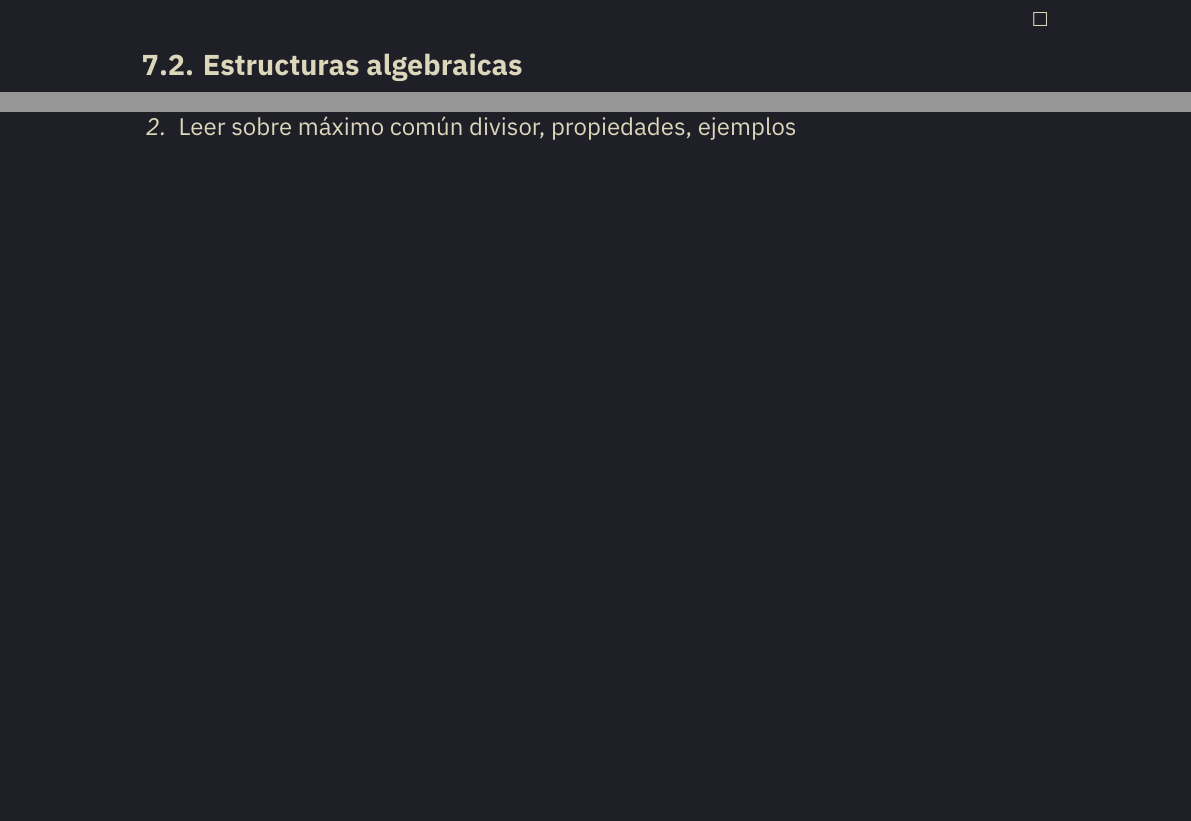
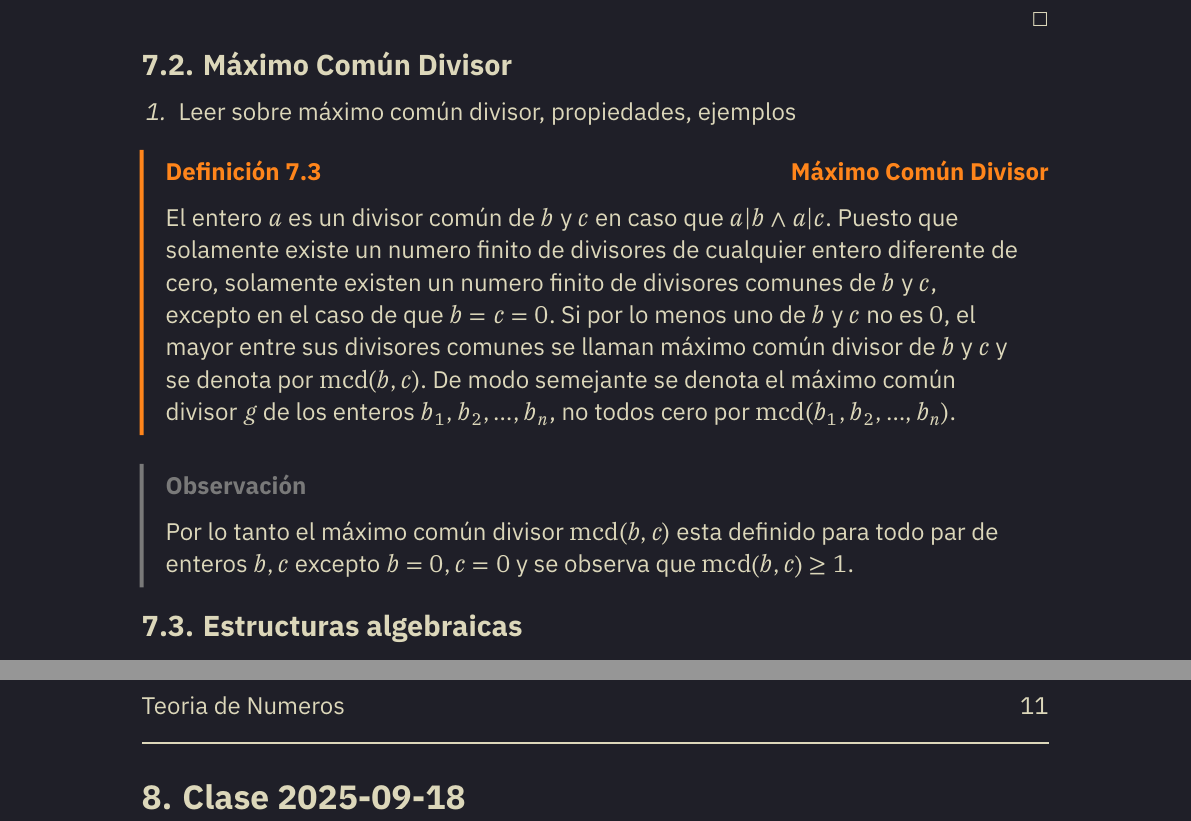
Before and after one commit to nihilc/notebook, a Typst document (s2/teoria_de_numeros/notebook.typ, which reads s2/teoria_de_numeros/section/2025-09-15.typ): two parts of page 10 of 10 before the commit and two parts of pages 10 and 11 of 11 after it, joined at a grey line, cut so that both start at the same text, the shorter picture padded with empty space. The pictures show the PDF file s2/teoria_de_numeros/notebook.pdf that the author committed with the source.

Commit message:
sync teoria_de_numeros

```diff
--- a/s2/teoria_de_numeros/section/2025-09-15.typ
+++ b/s2/teoria_de_numeros/section/2025-09-15.typ
@@ -71,6 +71,16 @@
       $ b m = a m x ==> b = a x ==> a|b $
     ]
   ]
+
+== Máximo Común Divisor
+
++ Leer sobre máximo común divisor, propiedades, ejemplos
+
+#definition[Máximo Común Divisor][
+  El entero $a$ es un divisor común de $b$ y $c$ en caso que $a|b and a|c$. Puesto que solamente existe un numero finito de divisores de cualquier entero diferente de cero, solamente existen un numero finito de divisores comunes de $b$ y $c$, excepto en el caso de que $b=c=0$. Si por lo menos uno de $b$ y $c$ no es $0$, el mayor entre sus divisores comunes se llaman máximo común divisor de $b$ y $c$ y se denota por $mcd(b, c)$. De modo semejante se denota el máximo común divisor $g$ de los enteros $b_1,b_2,dots,b_n$, no todos cero por $mcd(b_1, b_2, dots, b_n)$.
+]<def:mcd>
+
+#remark[Por lo tanto el máximo común divisor $mcd(b, c)$ esta definido para todo par de enteros $b,c$ excepto $b=0,c=0$ y se observa que $mcd(b, c)>=1$.]
 
 == Estructuras algebraicas
 
```
Also changed, not shown: s2/teoria_de_numeros/notebook.typ (+5 -0 lines), s2/teoria_de_numeros/section/2025-09-18.typ (added, +1 -0 lines), s2/teoria_de_numeros/notebook.pdf, s2/teoria_de_numeros/section/2025-09-15.typ (5 more changed lines).
